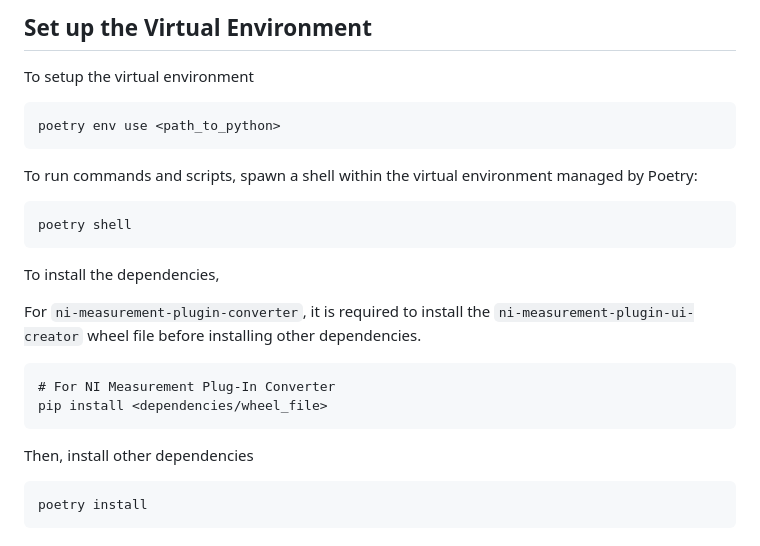
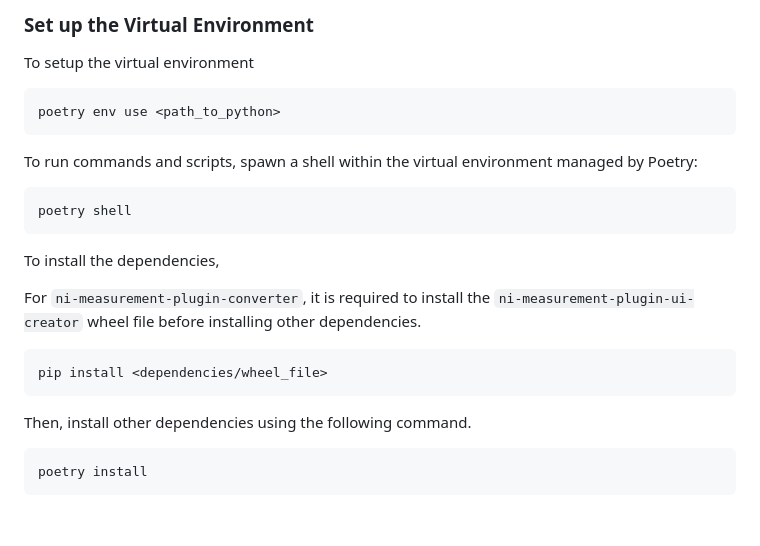
Before and after one commit to ni/measurement-plugin-converter-python, a Markdown page: CONTRIBUTING.md, the part around one of its changes. Drawn GitHub-style.

Commit message:
docs: address comments of CONTRIBUTING.md

````diff
--- a/CONTRIBUTING.md
+++ b/CONTRIBUTING.md
@@ -63,6 +63,6 @@ cd src/package
 ```
 
-## Set up the Virtual Environment
+### Set up the Virtual Environment
 
 To setup the virtual environment
 
@@ -81,11 +81,10 @@ To install the dependencies,
 For `ni-measurement-plugin-converter`, it is required to install the `ni-measurement-plugin-ui-creator` wheel file before installing other dependencies.
 
 ```cmd
-# For NI Measurement Plug-In Converter
 pip install <dependencies/wheel_file>
 ```
 
-Then, install other dependencies
+Then, install other dependencies using the following command.
 
 ```cmd
 poetry install
````
Also changed, not shown: other parts of CONTRIBUTING.md (+2 -6 lines).
